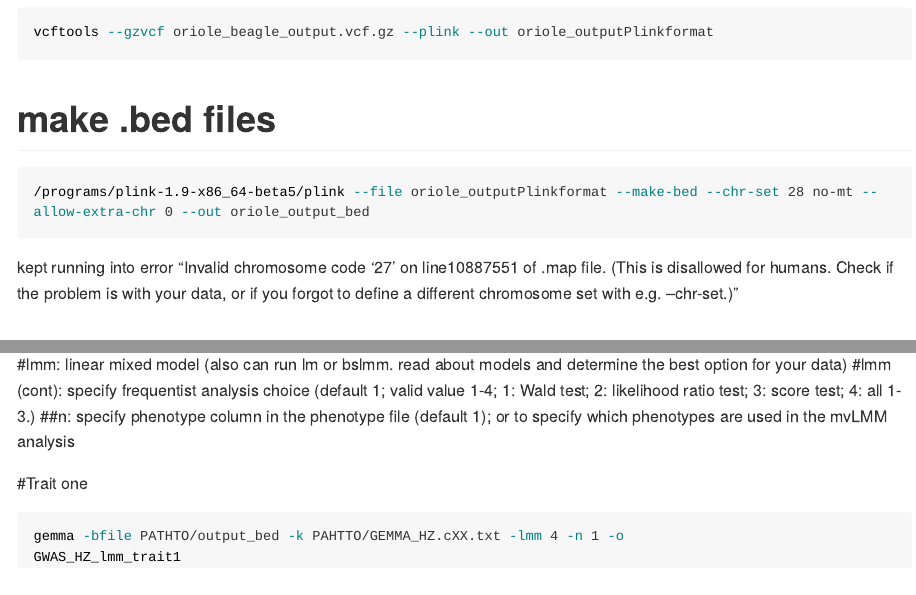
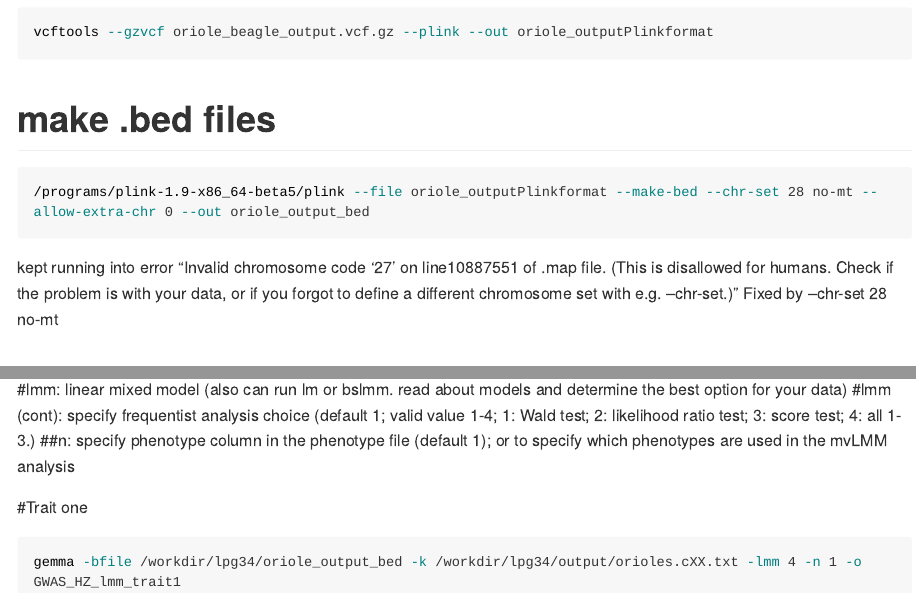
Before and after one commit to LilyGoch/orioles, an R Markdown document (oriolemarkdown.Rmd): the page in a window 1100 px wide, from 470 px down, and a second part further down, joined at a grey line. The pictures show the output file oriolemarkdown.md that the author committed with the source, drawn offline in the style of GitHub; long lines of code are wrapped.

Commit message:
last commit for the day

````diff
--- a/oriolemarkdown.Rmd
+++ b/oriolemarkdown.Rmd
@@ -31,7 +31,7 @@ vcftools --gzvcf oriole_beagle_output.vcf.gz --plink --out oriole_outputPlinkfor
 ```{bash, eval=FALSE}
 /programs/plink-1.9-x86_64-beta5/plink --file oriole_outputPlinkformat --make-bed --chr-set 28 no-mt --allow-extra-chr 0 --out oriole_output_bed
 ```
-kept running into error "Invalid chromosome code '27' on line10887551 of .map file. (This is disallowed for humans. Check if the problem is with your data, or if you forgot to define a different chromosome set with e.g. --chr-set.)"
+kept running into error "Invalid chromosome code '27' on line10887551 of .map file. (This is disallowed for humans. Check if the problem is with your data, or if you forgot to define a different chromosome set with e.g. --chr-set.)" Fixed by --chr-set 28 no-mt
 
 # enter phenotypic information into the .fam file
 
@@ -76,6 +76,5 @@ phenotypes are used in the mvLMM analysis
 #Trait one
 
 ```{bash, eval=FALSE}
-gemma -bfile PATHTO/output_bed -k PAHTTO/GEMMA_HZ.cXX.txt -lmm 4 -n 1 -o
-GWAS_HZ_lmm_trait1
+gemma -bfile /workdir/lpg34/oriole_output_bed -k /workdir/lpg34/output/orioles.cXX.txt -lmm 4 -n 1 -o GWAS_HZ_lmm_trait1
 ```
````
Also changed, not shown: oriolemarkdown.md.
